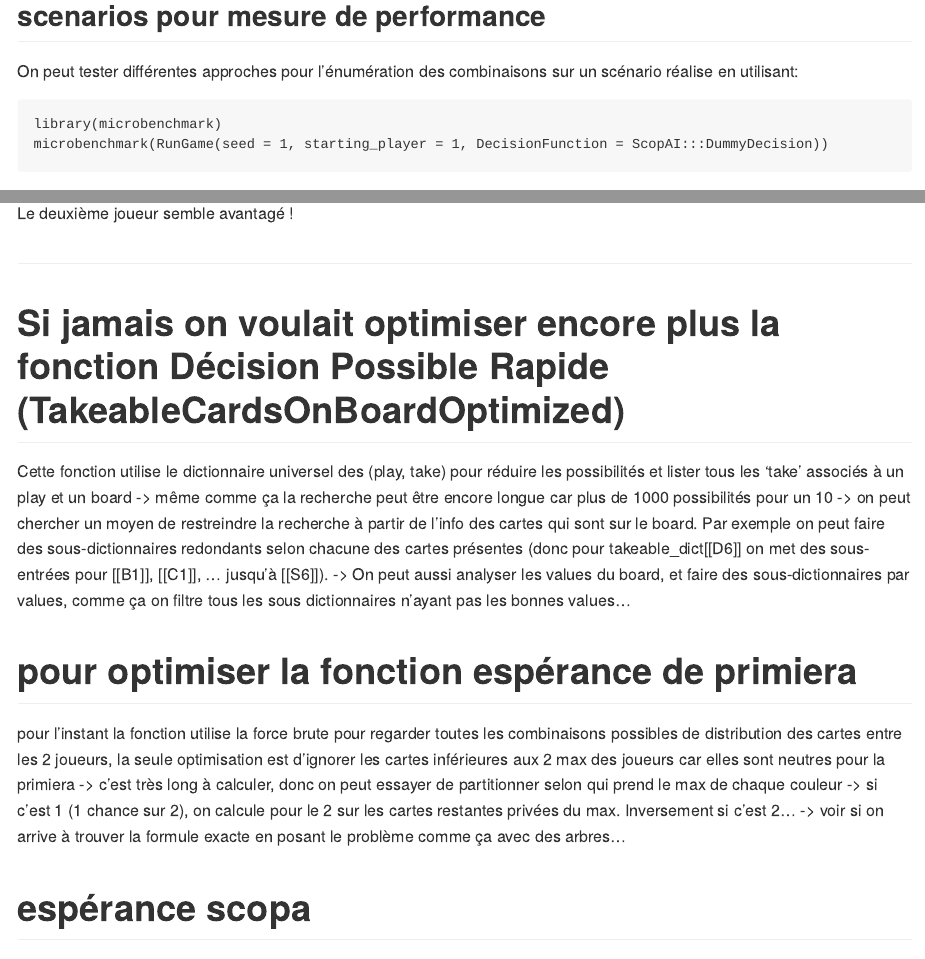
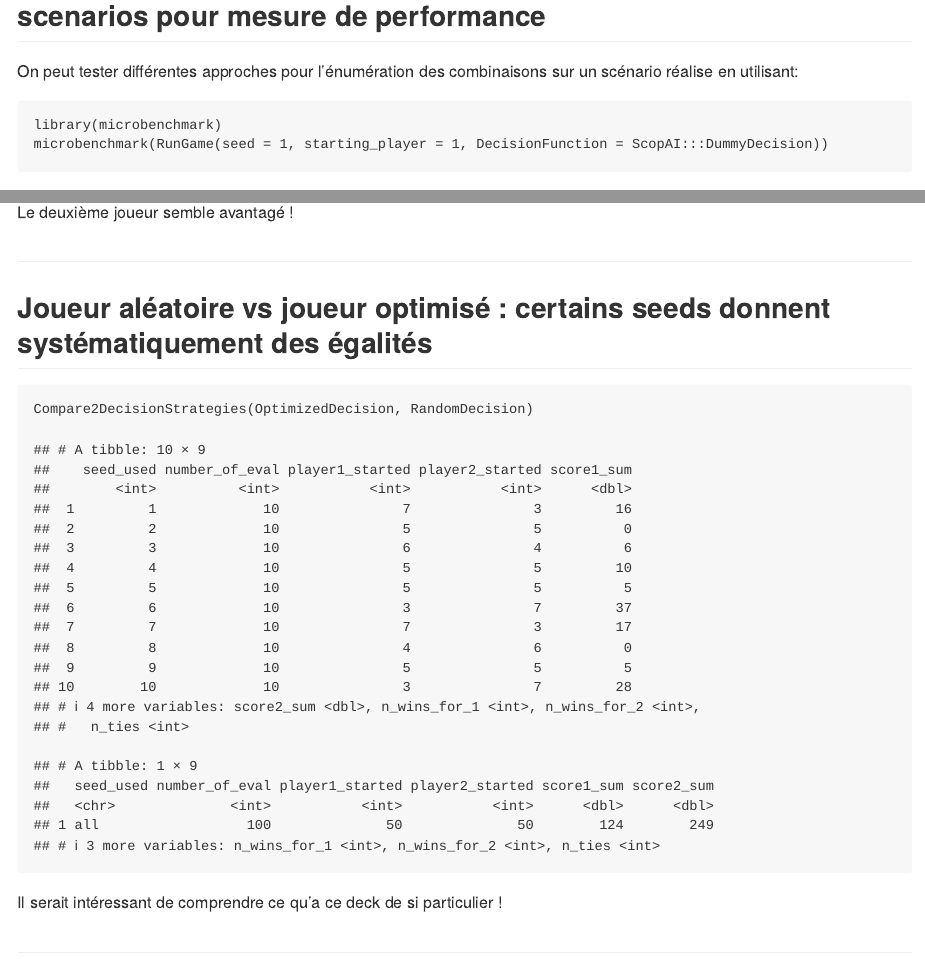
Before and after one commit to konkam/ScopAI, an R Markdown document (idees_de_developpement.Rmd): the page in a window 1100 px wide, from 790 px down before the commit and from 840 px down after it, so that both start at the same text, and a second part further down, joined at a grey line. Rendered offline with R 4.5, knitr and Pandoc, with nearby package versions; some code elsewhere in the file could not run offline; common packages that the code uses without loading them are loaded.

Commit message:
Update idees_de_developpement.Rmd

````diff
--- a/idees_de_developpement.Rmd
+++ b/idees_de_developpement.Rmd
@@ -139,6 +139,19 @@ Le deuxième joueur semble avantagé !
 
 ##
 
+## Joueur aléatoire vs joueur optimisé : certains seeds donnent systématiquement des égalités
+
+
+```{r}
+Compare2DecisionStrategies(OptimizedDecision, RandomDecision)
+
+```
+
+Il serait intéressant de comprendre ce qu'a ce deck de si particulier !
+
+
+##
+
 # Si jamais on voulait optimiser encore plus la fonction Décision Possible Rapide (TakeableCardsOnBoardOptimized)
 Cette fonction utilise le dictionnaire universel des (play, take) pour réduire les possibilités et lister tous les 'take' associés à un play et un board
 -> même comme ça la recherche peut être encore longue car plus de 1000 possibilités pour un 10
````
Also changed, not shown: idees_de_developpement.Rmd (4 more changed lines).
